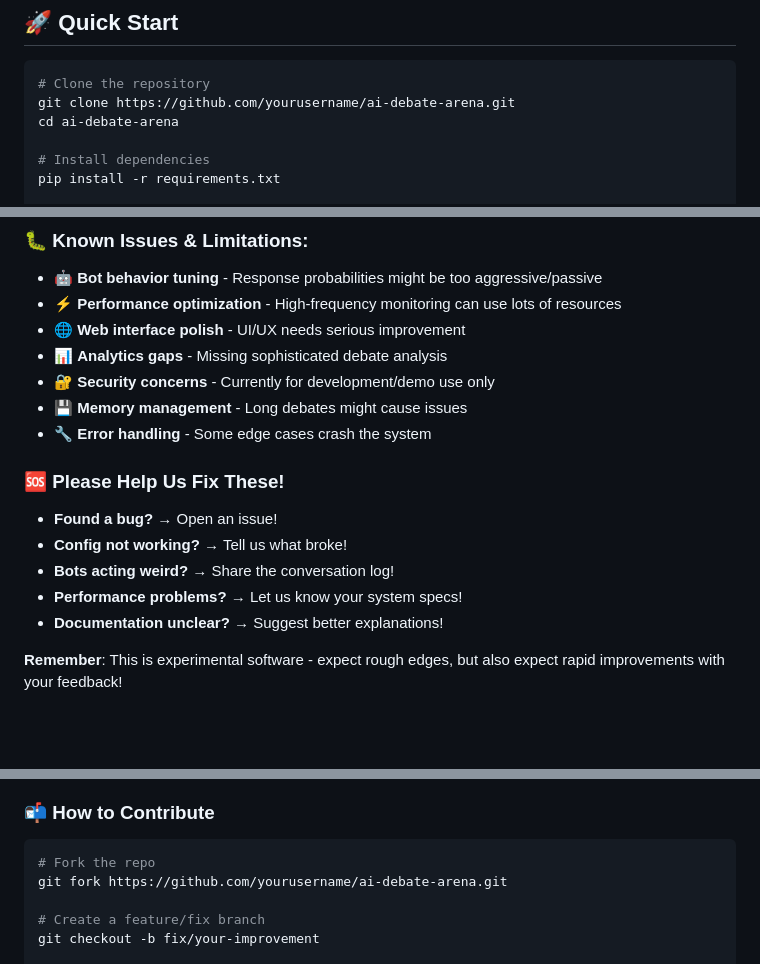
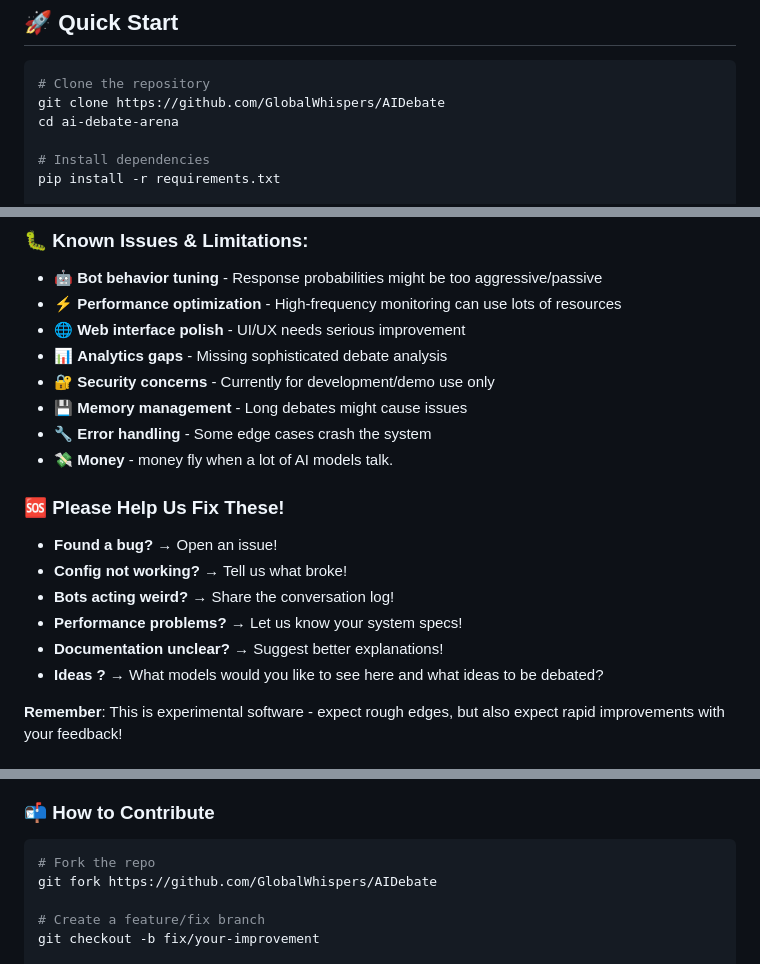
Before and after one commit to GlobalWhispers/AIDebate, a Markdown page: README.md, 3 parts joined by grey strips. Rendered like a GitHub page; blank space fills up the shorter version.

Commit message:
up readme

````diff
--- a/README.md
+++ b/README.md
@@ -39,7 +39,7 @@ This isn't just another chatbot - it's a **living debate ecosystem** where AI an
 
 ```bash
 # Clone the repository
-git clone https://github.com/yourusername/ai-debate-arena.git
+git clone https://github.com/GlobalWhispers/AIDebate
 cd ai-debate-arena
 
 # Install dependencies
@@ -199,6 +199,7 @@ This is a **scrappy first version** and **work in progress** built with extensiv
 - 🔐 **Security concerns** - Currently for development/demo use only
 - 💾 **Memory management** - Long debates might cause issues
 - 🔧 **Error handling** - Some edge cases crash the system
+- 💸 **Money** - money fly when a lot of AI models talk.
 
 ### 🆘 **Please Help Us Fix These!**
 - **Found a bug?** → Open an issue!
@@ -206,6 +207,7 @@ This is a **scrappy first version** and **work in progress** built with extensiv
 - **Bots acting weird?** → Share the conversation log!
 - **Performance problems?** → Let us know your system specs!
 - **Documentation unclear?** → Suggest better explanations!
+- **Ideas ?** → What models would you like to see here and what ideas to be debated?
 
 **Remember**: This is experimental software - expect rough edges, but also expect rapid improvements with your feedback!
 
@@ -245,7 +247,7 @@ This is a scrappy first version built with lots of AI assistance - **we definite
 ### 📬 How to Contribute
 ```bash
 # Fork the repo
-git fork https://github.com/yourusername/ai-debate-arena.git
+git fork https://github.com/GlobalWhispers/AIDebate
 
 # Create a feature/fix branch
 git checkout -b fix/your-improvement
````
